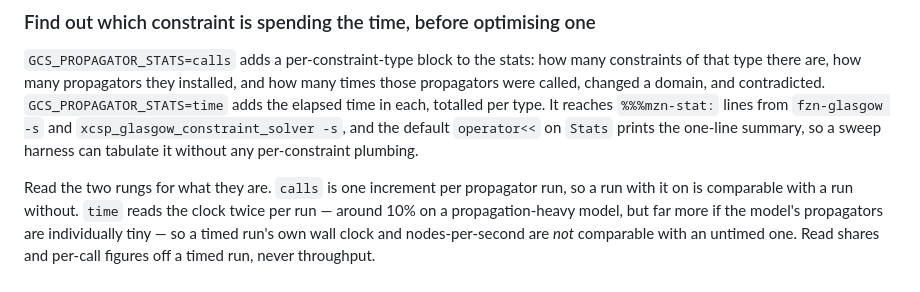
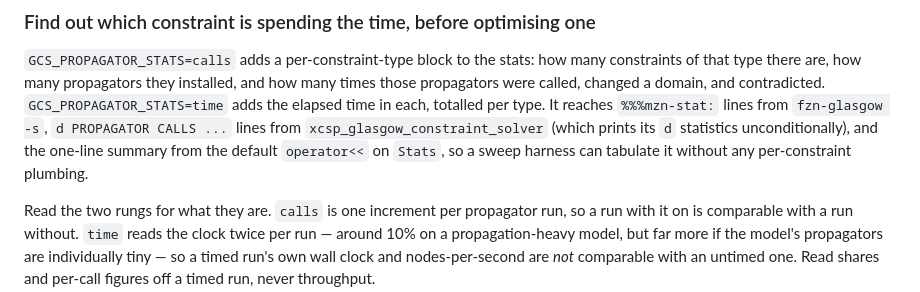
Before and after one commit to ciaranm/glasgow-constraint-solver, a Markdown page: dev_docs/propagator-performance.md, the part around the change. Rendered like a GitHub page.

```diff
--- a/dev_docs/propagator-performance.md
+++ b/dev_docs/propagator-performance.md
@@ -87,10 +87,11 @@ loophole for speculative single-constraint cleverness.
 many constraints of that type there are, how many propagators they installed,
 and how many times those propagators were called, changed a domain, and
 contradicted. `GCS_PROPAGATOR_STATS=time` adds the elapsed time in each,
-totalled per type. It reaches `%%%mzn-stat:` lines from `fzn-glasgow -s` and
-`xcsp_glasgow_constraint_solver -s`, and the default `operator<<` on `Stats`
-prints the one-line summary, so a sweep harness can tabulate it without any
-per-constraint plumbing.
+totalled per type. It reaches `%%%mzn-stat:` lines from `fzn-glasgow -s`, `d PROPAGATOR CALLS ...`
+lines from `xcsp_glasgow_constraint_solver` (which prints its `d` statistics
+unconditionally), and the one-line summary from the default `operator<<` on
+`Stats`, so a sweep harness can tabulate it without any per-constraint
+plumbing.
 
 Read the two rungs for what they are. `calls` is one increment per propagator
 run, so a run with it on is comparable with a run without. `time` reads the
```
Also changed, not shown: README.md (+3 -1 lines).
